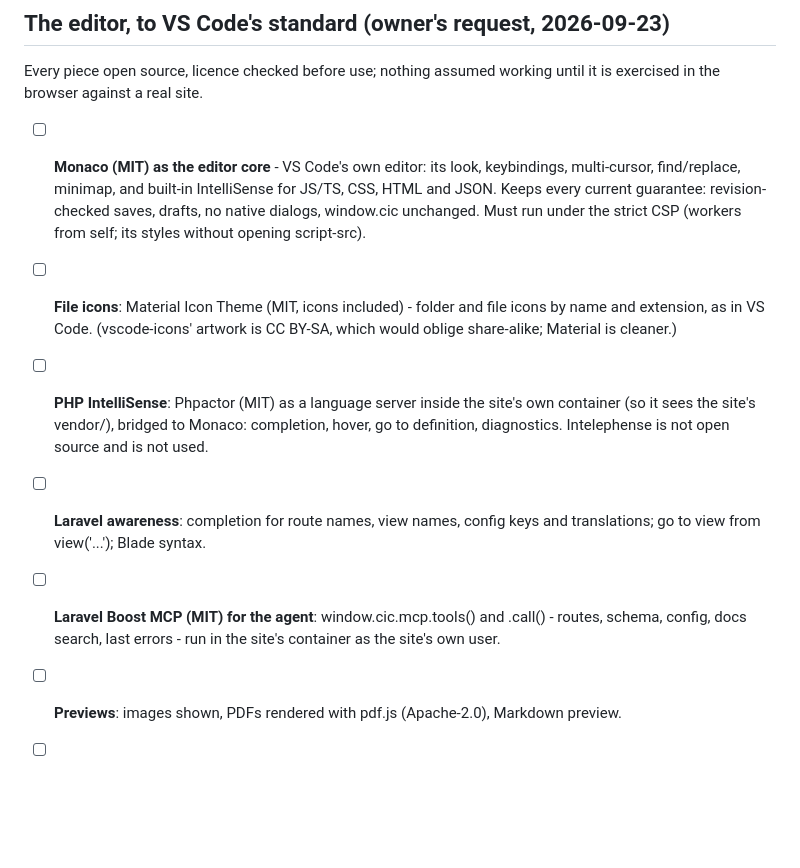
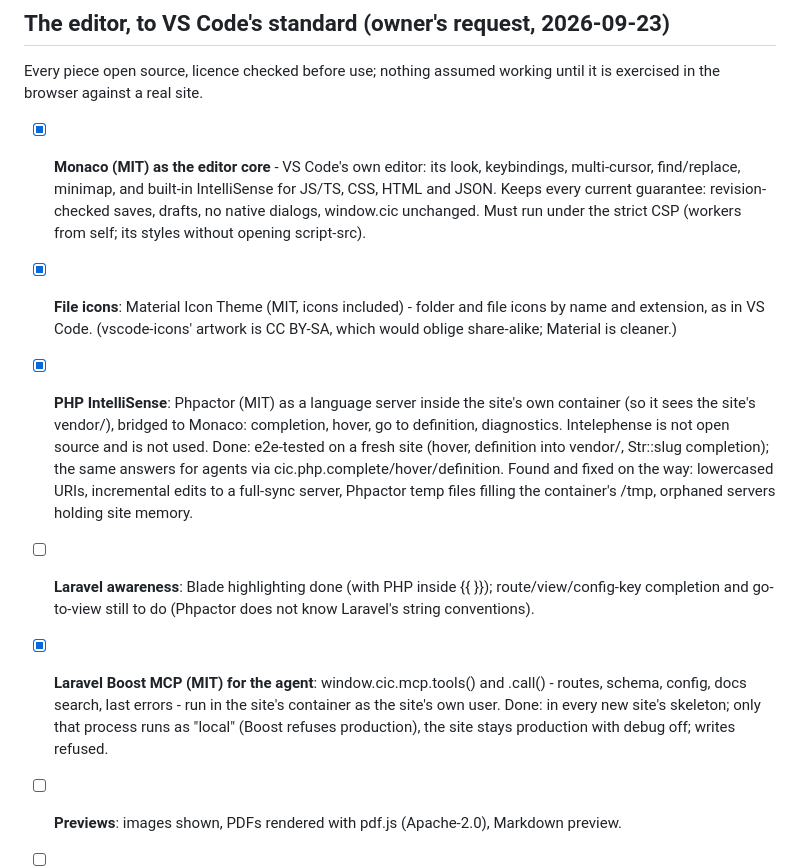
Before and after one commit to deltacontractingsupplies/codeinchrome, a Markdown page: ROADMAP.md, the part around the change. Rendered like a GitHub page; blank space fills up the shorter version.

Commit message:
Roadmap: Monaco, file icons, PHP IntelliSense and Boost MCP done and tested
Co-Authored-By: Claude Opus 5.5 (1M context) <noreply@anthropic.com>

```diff
--- a/ROADMAP.md
+++ b/ROADMAP.md
@@ -122,24 +122,31 @@ code exists.
 Every piece open source, licence checked before use; nothing assumed working
 until it is exercised in the browser against a real site.
 
-- [ ] **Monaco (MIT) as the editor core** - VS Code's own editor: its look,
+- [x] **Monaco (MIT) as the editor core** - VS Code's own editor: its look,
       keybindings, multi-cursor, find/replace, minimap, and built-in
       IntelliSense for JS/TS, CSS, HTML and JSON. Keeps every current
       guarantee: revision-checked saves, drafts, no native dialogs,
       window.cic unchanged. Must run under the strict CSP (workers from
       self; its styles without opening script-src).
-- [ ] **File icons**: Material Icon Theme (MIT, icons included) - folder and
+- [x] **File icons**: Material Icon Theme (MIT, icons included) - folder and
       file icons by name and extension, as in VS Code. (vscode-icons' artwork
       is CC BY-SA, which would oblige share-alike; Material is cleaner.)
-- [ ] **PHP IntelliSense**: Phpactor (MIT) as a language server inside the
+- [x] **PHP IntelliSense**: Phpactor (MIT) as a language server inside the
       site's own container (so it sees the site's vendor/), bridged to Monaco:
       completion, hover, go to definition, diagnostics. Intelephense is not
-      open source and is not used.
-- [ ] **Laravel awareness**: completion for route names, view names, config
-      keys and translations; go to view from view('...'); Blade syntax.
-- [ ] **Laravel Boost MCP (MIT) for the agent**: window.cic.mcp.tools() and
+      open source and is not used. Done: e2e-tested on a fresh site (hover,
+      definition into vendor/, Str::slug completion); the same answers for
+      agents via cic.php.complete/hover/definition. Found and fixed on the way:
+      lowercased URIs, incremental edits to a full-sync server, Phpactor temp
+      files filling the container's /tmp, orphaned servers holding site memory.
+- [ ] **Laravel awareness**: Blade highlighting done (with PHP inside {{ }});
+      route/view/config-key completion and go-to-view still to do (Phpactor
+      does not know Laravel's string conventions).
+- [x] **Laravel Boost MCP (MIT) for the agent**: window.cic.mcp.tools() and
       .call() - routes, schema, config, docs search, last errors - run in the
-      site's container as the site's own user.
+      site's container as the site's own user. Done: in every new site's
+      skeleton; only that process runs as "local" (Boost refuses production),
+      the site stays production with debug off; writes refused.
 - [ ] **Previews**: images shown, PDFs rendered with pdf.js (Apache-2.0),
       Markdown preview.
 - [ ] **UI polish pass**: spacing, contrast, focus states, empty states,
```
